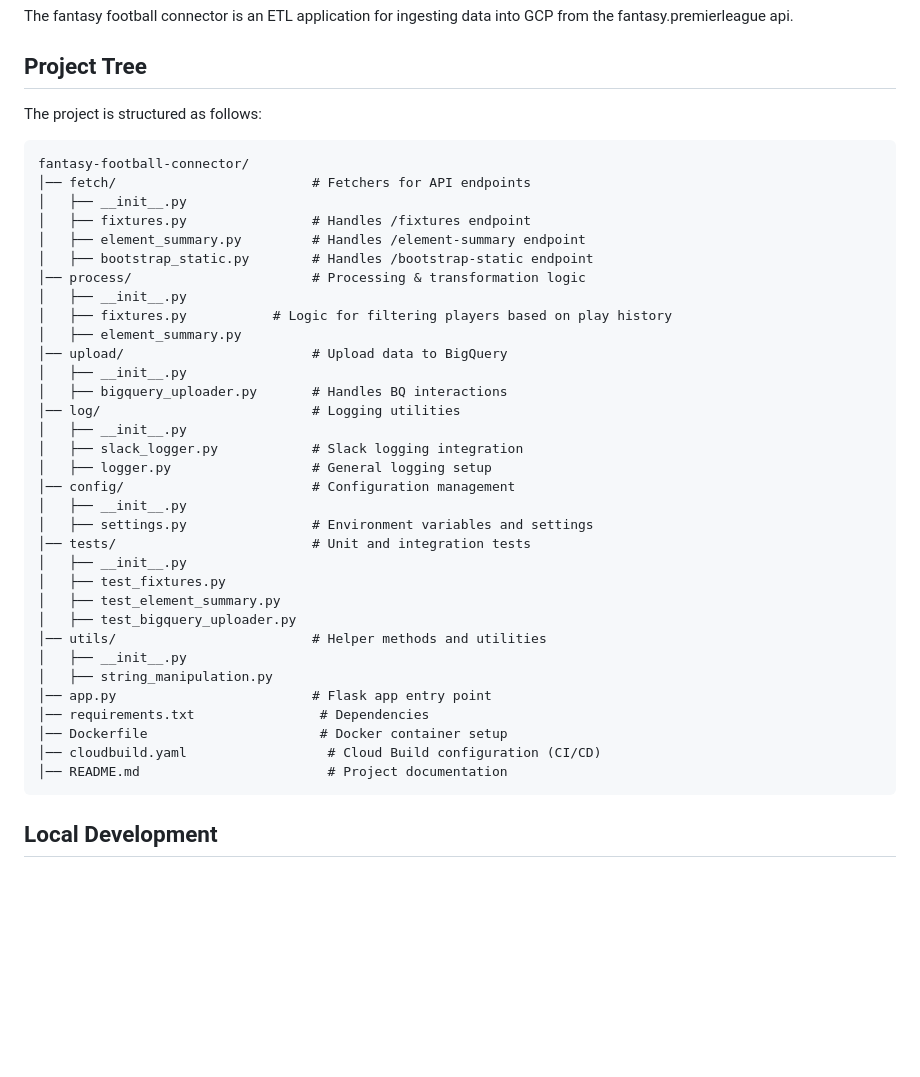
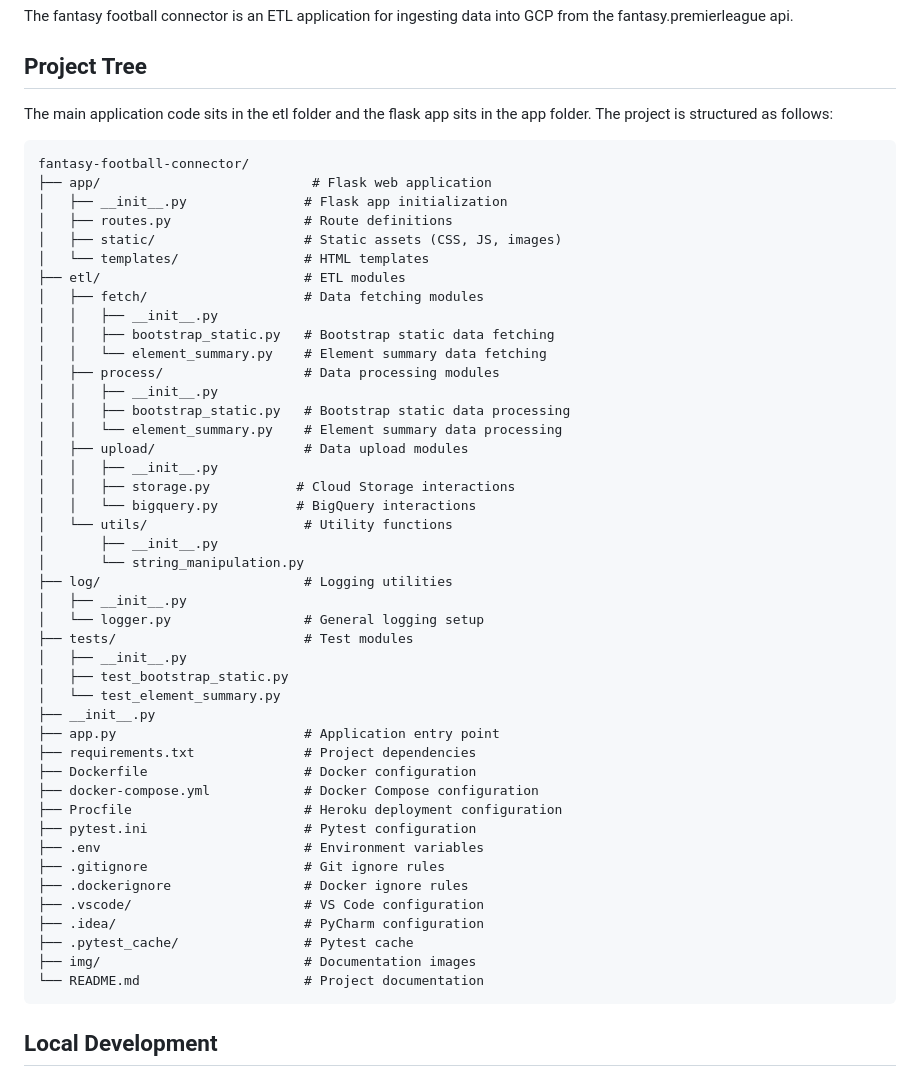
Before and after one commit to Mattanalytix/fantasy-football-connector, a Markdown page: README.md, the part around the change. Drawn GitHub-style; blank space fills up the shorter version.

Commit message:
Updated project tree in readme

````diff
--- a/README.md
+++ b/README.md
@@ -4,42 +4,53 @@ The fantasy football connector is an ETL application for ingesting data into GCP
 
 ## Project Tree
 
-The project is structured as follows:
+The main application code sits in the etl folder and the flask app sits in the app folder. The project is structured as follows:
 
 ```cmd
 fantasy-football-connector/
-│── fetch/                         # Fetchers for API endpoints
+├── app/                           # Flask web application
+│   ├── __init__.py               # Flask app initialization
+│   ├── routes.py                 # Route definitions
+│   ├── static/                   # Static assets (CSS, JS, images)
+│   └── templates/                # HTML templates
+├── etl/                          # ETL modules
+│   ├── fetch/                    # Data fetching modules
+│   │   ├── __init__.py
+│   │   ├── bootstrap_static.py   # Bootstrap static data fetching
+│   │   └── element_summary.py    # Element summary data fetching
+│   ├── process/                  # Data processing modules
+│   │   ├── __init__.py
+│   │   ├── bootstrap_static.py   # Bootstrap static data processing
+│   │   └── element_summary.py    # Element summary data processing
+│   ├── upload/                   # Data upload modules
+│   │   ├── __init__.py
+│   │   ├── storage.py           # Cloud Storage interactions
+│   │   └── bigquery.py          # BigQuery interactions
+│   └── utils/                    # Utility functions
+│       ├── __init__.py
+│       └── string_manipulation.py
+├── log/                          # Logging utilities
 │   ├── __init__.py
-│   ├── fixtures.py                # Handles /fixtures endpoint
-│   ├── element_summary.py         # Handles /element-summary endpoint
-│   ├── bootstrap_static.py        # Handles /bootstrap-static endpoint
-│── process/                       # Processing & transformation logic
+│   └── logger.py                 # General logging setup
+├── tests/                        # Test modules
 │   ├── __init__.py
-│   ├── fixtures.py           # Logic for filtering players based on play history
-│   ├── element_summary.py
-│── upload/                        # Upload data to BigQuery
-│   ├── __init__.py
-│   ├── bigquery_uploader.py       # Handles BQ interactions
-│── log/                           # Logging utilities
-│   ├── __init__.py
-│   ├── slack_logger.py            # Slack logging integration
-│   ├── logger.py                  # General logging setup
-│── config/                        # Configuration management
-│   ├── __init__.py
-│   ├── settings.py                # Environment variables and settings
-│── tests/                         # Unit and integration tests
-│   ├── __init__.py
-│   ├── test_fixtures.py
-│   ├── test_element_summary.py
-│   ├── test_bigquery_uploader.py
-│── utils/                         # Helper methods and utilities
-│   ├── __init__.py
-│   ├── string_manipulation.py
-│── app.py                         # Flask app entry point
-│── requirements.txt                # Dependencies
-│── Dockerfile                      # Docker container setup
-│── cloudbuild.yaml                  # Cloud Build configuration (CI/CD)
-│── README.md                        # Project documentation
+│   ├── test_bootstrap_static.py
+│   └── test_element_summary.py
+├── __init__.py
+├── app.py                        # Application entry point
+├── requirements.txt              # Project dependencies
+├── Dockerfile                    # Docker configuration
+├── docker-compose.yml            # Docker Compose configuration
+├── Procfile                      # Heroku deployment configuration
+├── pytest.ini                    # Pytest configuration
+├── .env                          # Environment variables
+├── .gitignore                    # Git ignore rules
+├── .dockerignore                 # Docker ignore rules
+├── .vscode/                      # VS Code configuration
+├── .idea/                        # PyCharm configuration
+├── .pytest_cache/                # Pytest cache
+├── img/                          # Documentation images
+└── README.md                     # Project documentation
 ```
 
 ## Local Development
````
